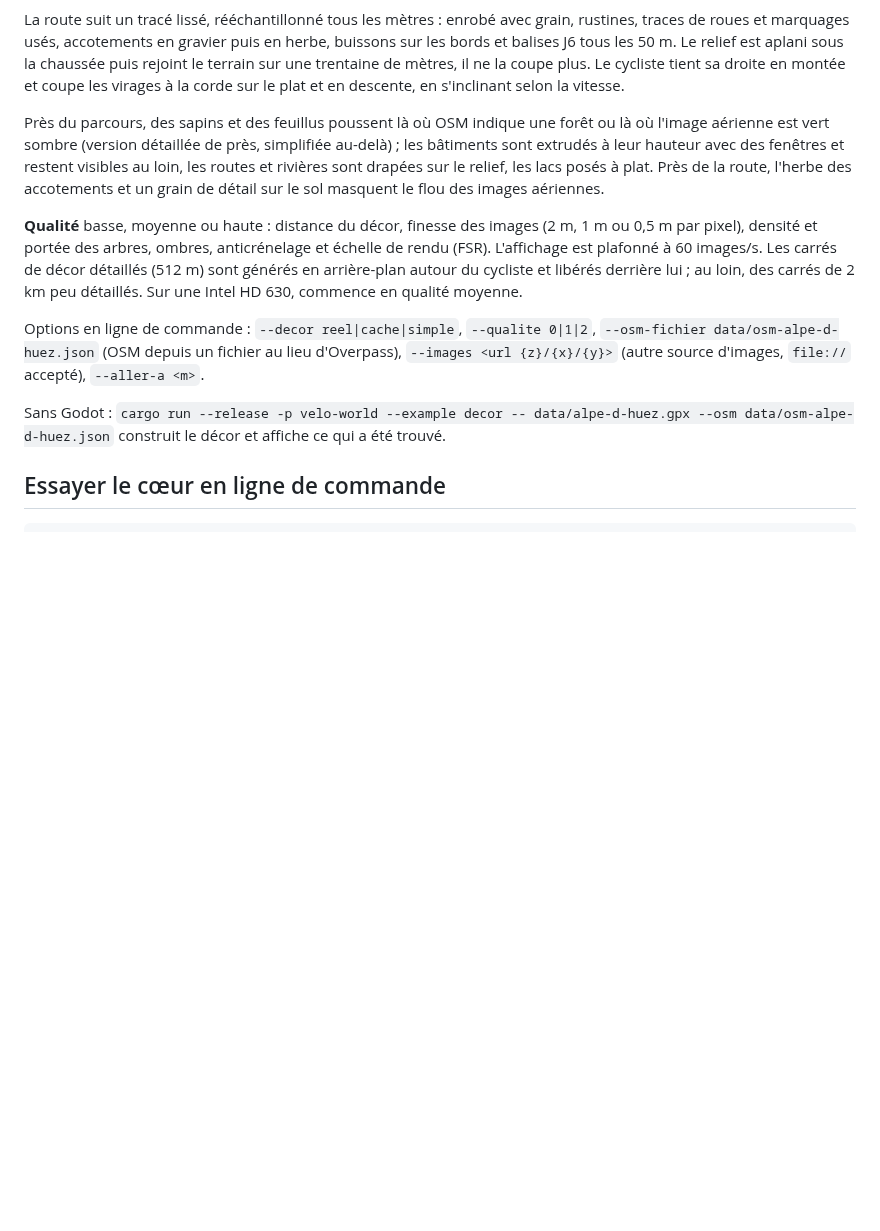
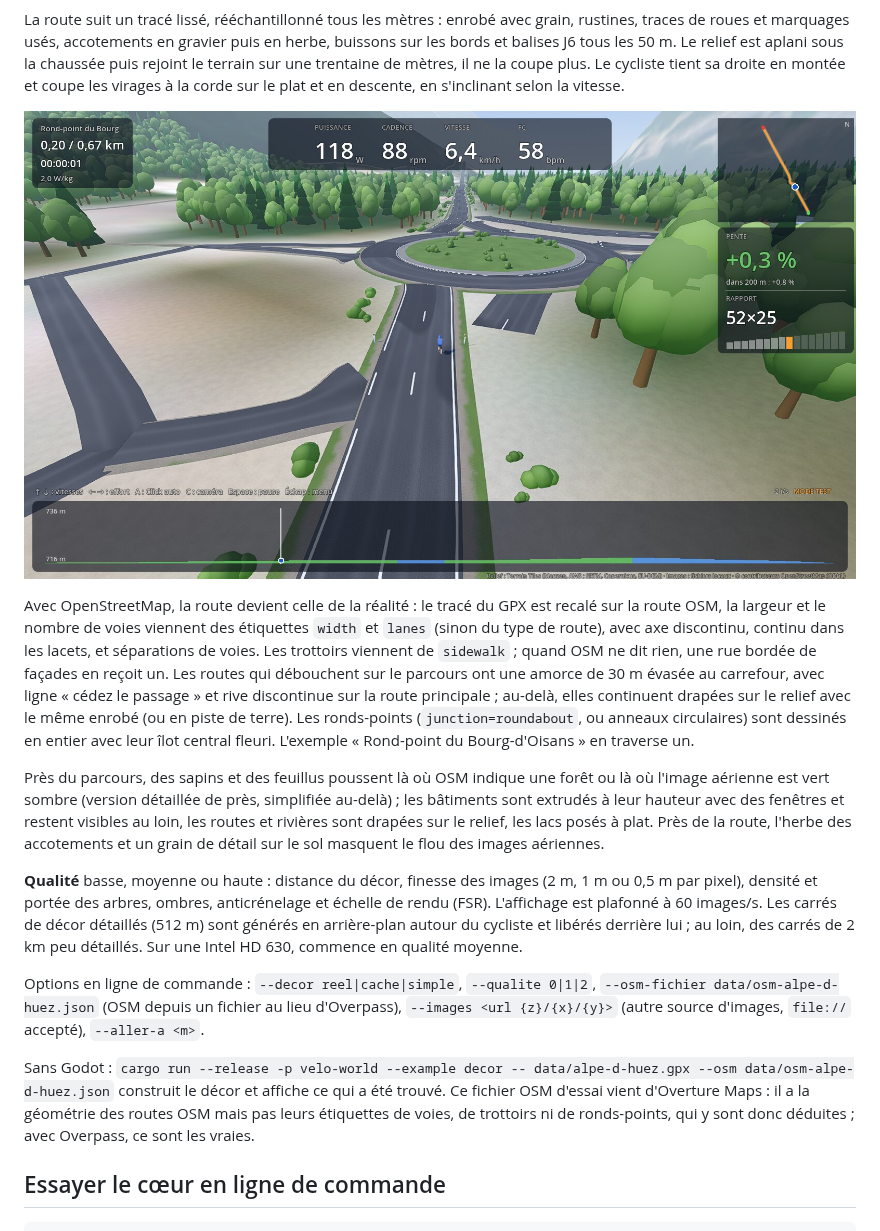
Before and after one commit to MartinJocteurMonrozier/velotrace, a Markdown page: README.md, the part around the change. GitHub-like rendering; pictures changed too: docs/captures/rond-point.jpg (added); blank space fills up the shorter version.

```diff
--- a/README.md
+++ b/README.md
@@ -51,13 +51,17 @@ Au menu, **Décor réel** télécharge une fois, puis garde en cache (`~/.cache/
 
 La route suit un tracé lissé, rééchantillonné tous les mètres : enrobé avec grain, rustines, traces de roues et marquages usés, accotements en gravier puis en herbe, buissons sur les bords et balises J6 tous les 50 m. Le relief est aplani sous la chaussée puis rejoint le terrain sur une trentaine de mètres, il ne la coupe plus. Le cycliste tient sa droite en montée et coupe les virages à la corde sur le plat et en descente, en s'inclinant selon la vitesse.
 
+![Rond-point et routes adjacentes d'après OpenStreetMap](docs/captures/rond-point.jpg)
+
+Avec OpenStreetMap, la route devient celle de la réalité : le tracé du GPX est recalé sur la route OSM, la largeur et le nombre de voies viennent des étiquettes `width` et `lanes` (sinon du type de route), avec axe discontinu, continu dans les lacets, et séparations de voies. Les trottoirs viennent de `sidewalk` ; quand OSM ne dit rien, une rue bordée de façades en reçoit un. Les routes qui débouchent sur le parcours ont une amorce de 30 m évasée au carrefour, avec ligne « cédez le passage » et rive discontinue sur la route principale ; au-delà, elles continuent drapées sur le relief avec le même enrobé (ou en piste de terre). Les ronds-points (`junction=roundabout`, ou anneaux circulaires) sont dessinés en entier avec leur îlot central fleuri. L'exemple « Rond-point du Bourg-d'Oisans » en traverse un.
+
 Près du parcours, des sapins et des feuillus poussent là où OSM indique une forêt ou là où l'image aérienne est vert sombre (version détaillée de près, simplifiée au-delà) ; les bâtiments sont extrudés à leur hauteur avec des fenêtres et restent visibles au loin, les routes et rivières sont drapées sur le relief, les lacs posés à plat. Près de la route, l'herbe des accotements et un grain de détail sur le sol masquent le flou des images aériennes.
 
 **Qualité** basse, moyenne ou haute : distance du décor, finesse des images (2 m, 1 m ou 0,5 m par pixel), densité et portée des arbres, ombres, anticrénelage et échelle de rendu (FSR). L'affichage est plafonné à 60 images/s. Les carrés de décor détaillés (512 m) sont générés en arrière-plan autour du cycliste et libérés derrière lui ; au loin, des carrés de 2 km peu détaillés. Sur une Intel HD 630, commence en qualité moyenne.
 
 Options en ligne de commande : `--decor reel|cache|simple`, `--qualite 0|1|2`, `--osm-fichier data/osm-alpe-d-huez.json` (OSM depuis un fichier au lieu d'Overpass), `--images <url {z}/{x}/{y}>` (autre source d'images, `file://` accepté), `--aller-a <m>`.
 
-Sans Godot : `cargo run --release -p velo-world --example decor -- data/alpe-d-huez.gpx --osm data/osm-alpe-d-huez.json` construit le décor et affiche ce qui a été trouvé.
+Sans Godot : `cargo run --release -p velo-world --example decor -- data/alpe-d-huez.gpx --osm data/osm-alpe-d-huez.json` construit le décor et affiche ce qui a été trouvé. Ce fichier OSM d'essai vient d'Overture Maps : il a la géométrie des routes OSM mais pas leurs étiquettes de voies, de trottoirs ni de ronds-points, qui y sont donc déduites ; avec Overpass, ce sont les vraies.
 
 ## Essayer le cœur en ligne de commande
 
```
Also changed, not shown: docs/architecture.md (+2 -1 lines), docs/captures/route-osm-village.jpg (added), 13 other files.
